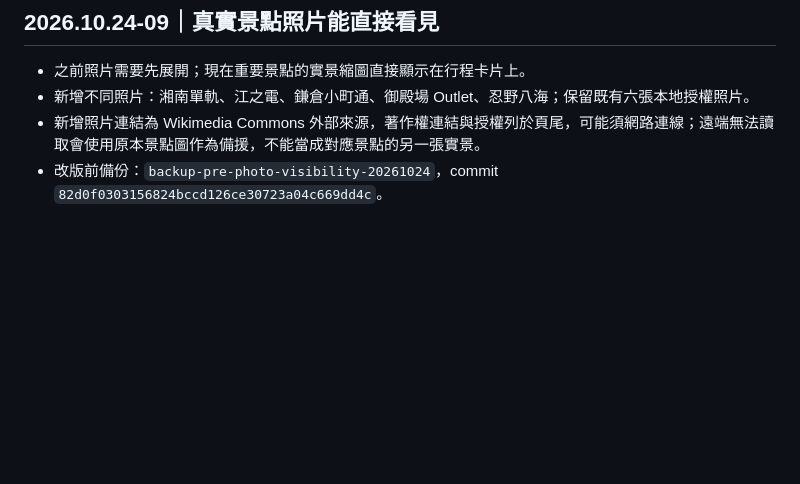
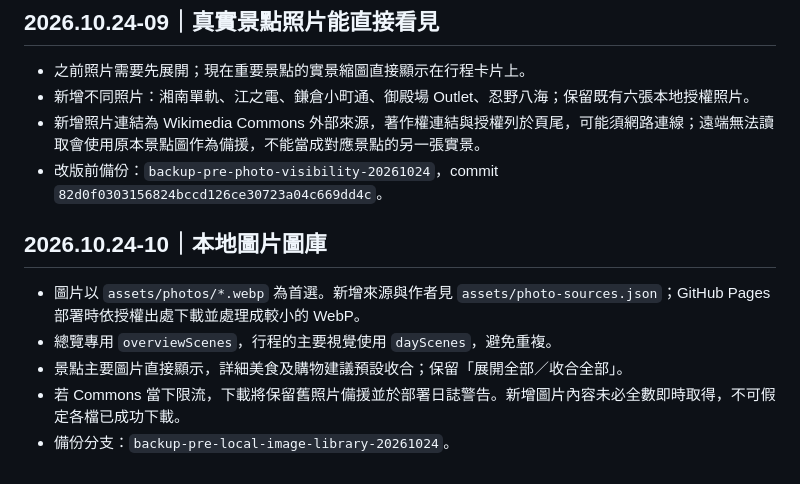
Before and after one commit to squallorc-dot/japan-company-trip-2026, a Markdown page: README.md, the part around one of its changes. Drawn GitHub-style; blank space fills up the shorter version.

Commit message:
Unify locally served image paths and separate overview/itinerary assets: README.md

```diff
--- a/README.md
+++ b/README.md
@@ -146,3 +146,11 @@ https://squallorc-dot.github.io/japan-company-trip-2026/refresh.html
 - 新增不同照片：湘南單軌、江之電、鎌倉小町通、御殿場 Outlet、忍野八海；保留既有六張本地授權照片。
 - 新增照片連結為 Wikimedia Commons 外部來源，著作權連結與授權列於頁尾，可能須網路連線；遠端無法讀取會使用原本景點圖作為備援，不能當成對應景點的另一張實景。
 - 改版前備份：`backup-pre-photo-visibility-20261024`，commit `82d0f0303156824bccd126ce30723a04c669dd4c`。
+
+
+## 2026.10.24-10｜本地圖片圖庫
+- 圖片以 `assets/photos/*.webp` 為首選。新增來源與作者見 `assets/photo-sources.json`；GitHub Pages 部署時依授權出處下載並處理成較小的 WebP。
+- 總覽專用 `overviewScenes`，行程的主要視覺使用 `dayScenes`，避免重複。
+- 景點主要圖片直接顯示，詳細美食及購物建議預設收合；保留「展開全部／收合全部」。
+- 若 Commons 當下限流，下載將保留舊照片備援並於部署日誌警告。新增圖片內容未必全數即時取得，不可假定各檔已成功下載。
+- 備份分支：`backup-pre-local-image-library-20261024`。
```
Also changed, not shown: other parts of README.md (+1 -1 lines).
